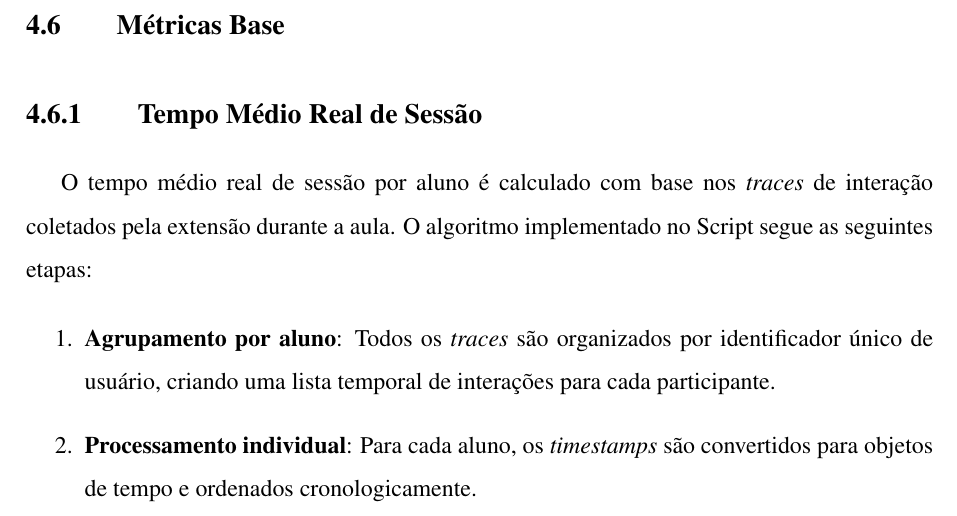
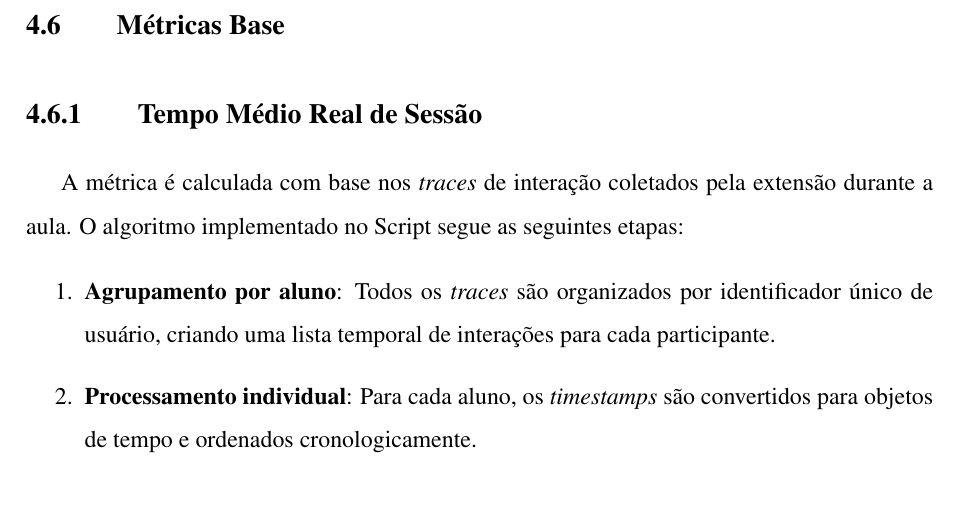
Before and after one commit to Manoel-Mieiro/tcc, a LaTeX thesis (main.tex, which reads chapters/espeon/section.espeon_base_metrics.tex): part of page 50 of 77, cut so that both start at the same text. Compiled offline with pdfLaTeX.

Commit message:
fix: ajustando início da subseção Tempo Médio Real de Sessão. Issue #97

```diff
--- a/chapters/espeon/section.espeon_base_metrics.tex
+++ b/chapters/espeon/section.espeon_base_metrics.tex
@@ -1,5 +1,5 @@
 \subsection{Tempo Médio Real de Sessão}
-O tempo médio real de sessão por aluno é calculado com base nos \textit{traces} de interação coletados pela extensão durante a aula. O algoritmo implementado no Script segue as seguintes etapas:
+A métrica é calculada com base nos \textit{traces} de interação coletados pela extensão durante a aula. O algoritmo implementado no Script segue as seguintes etapas:
 
 \begin{enumerate}
     \item \textbf{Agrupamento por aluno}: Todos os \textit{traces} são organizados por identificador único de usuário, criando uma lista temporal de interações para cada participante.
```
